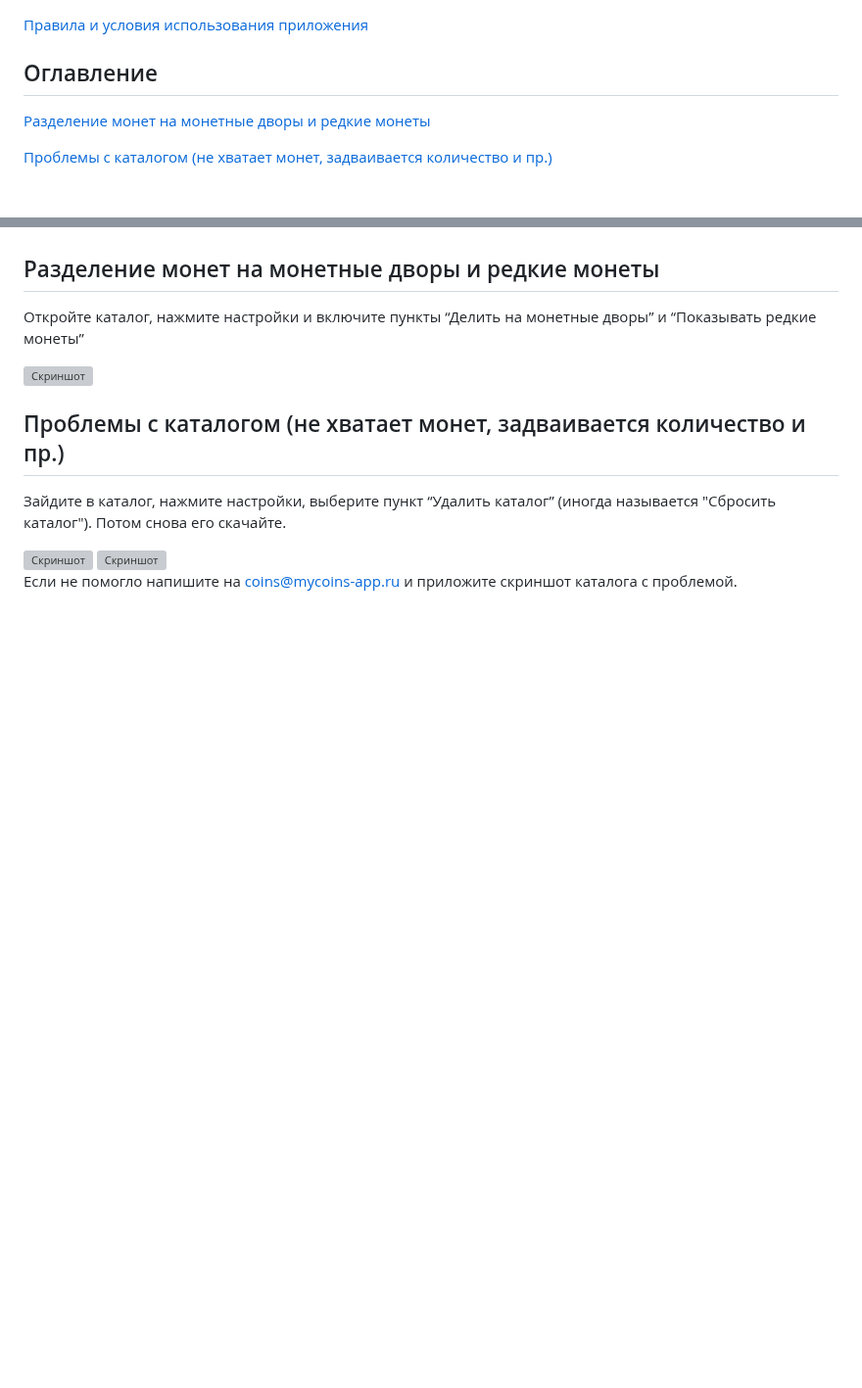
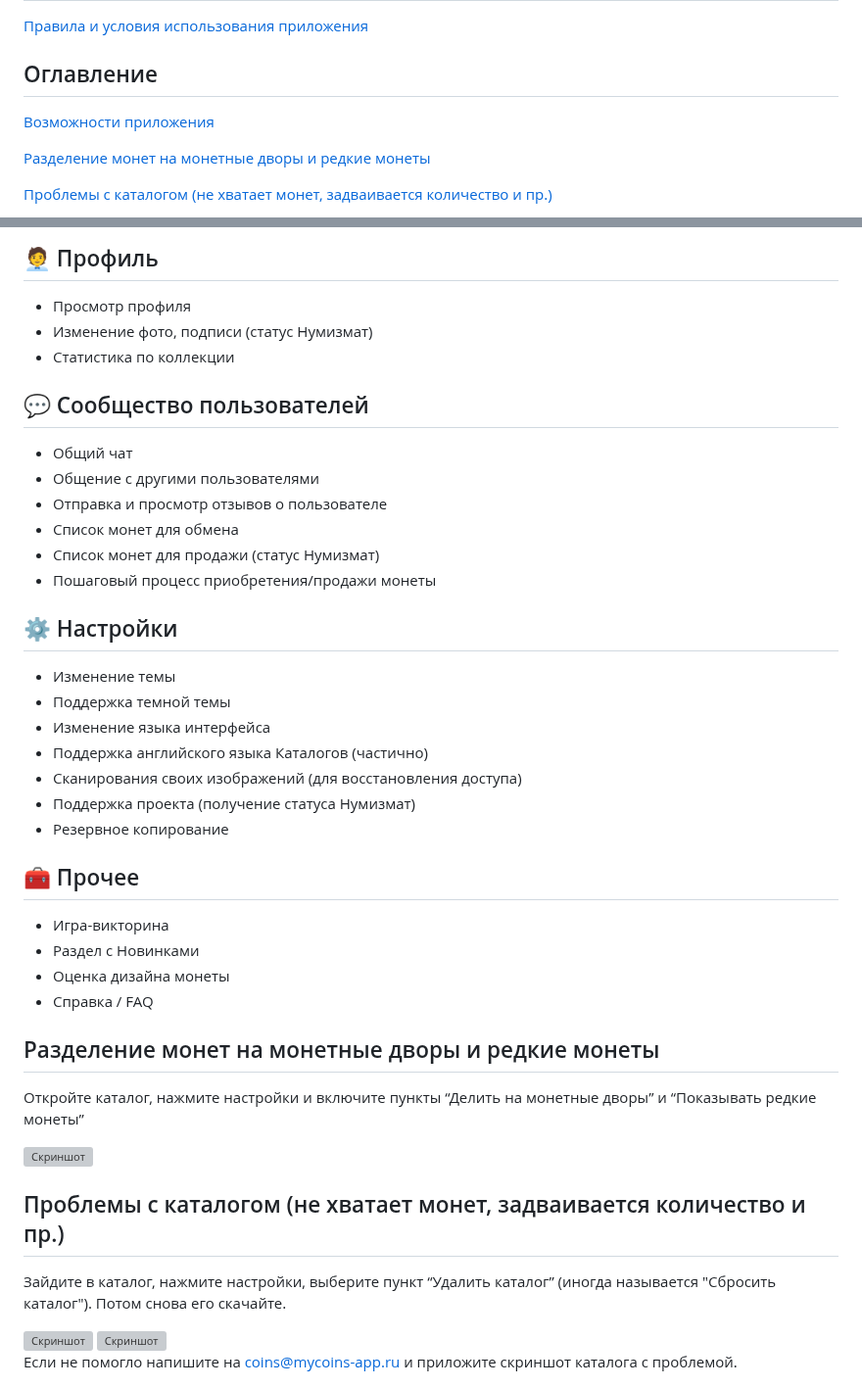
Before and after one commit to green-enoz/coins, a Markdown page: README.md, 2 parts joined by grey strips. Shown at 98% size. Rendered like a GitHub page; blank space fills up the shorter version; grey boxes are pictures that could not be loaded.

```diff
--- a/README.md
+++ b/README.md
@@ -3,6 +3,8 @@
 [Правила и условия использования приложения](https://help.mycoins-app.ru/conditions/)
 
 ## Оглавление
+[Возможности приложения](#title0)
+
 [Разделение монет на монетные дворы и  редкие монеты](#title1)
 
 [Проблемы с каталогом (не хватает монет, задваивается количество и пр.)](#title2)
@@ -30,3 +83,34 @@
+## 🧑‍💼 Профиль
+
+- Просмотр профиля
+- Изменение фото, подписи (статус Нумизмат)
+- Статистика по коллекции
+
+## 💬 Сообщество пользователей
+
+- Общий чат
+- Общение с другими пользователями
+- Отправка и просмотр отзывов о пользователе
+- Список монет для обмена
+- Список монет для продажи (статус Нумизмат)
+- Пошаговый процесс приобретения/продажи монеты
+
+## ⚙️ Настройки
+
+- Изменение темы
+- Поддержка темной темы
+- Изменение языка интерфейса
+- Поддержка английского языка Каталогов (частично)
+- Сканирования своих изображений (для восстановления доступа)
+- Поддержка проекта (получение статуса Нумизмат)
+- Резервное копирование
+
+## 🧰 Прочее
+
+- Игра-викторина
+- Раздел с Новинками
+- Оценка дизайна монеты
+- Справка / FAQ
 
 ## <a id="title1"> Разделение монет на монетные дворы и  редкие монеты</a>
 Откройте каталог, нажмите настройки и включите пункты “Делить на монетные дворы” и “Показывать редкие монеты”
```
Also changed, not shown: other parts of README.md (+51 -0 lines).
